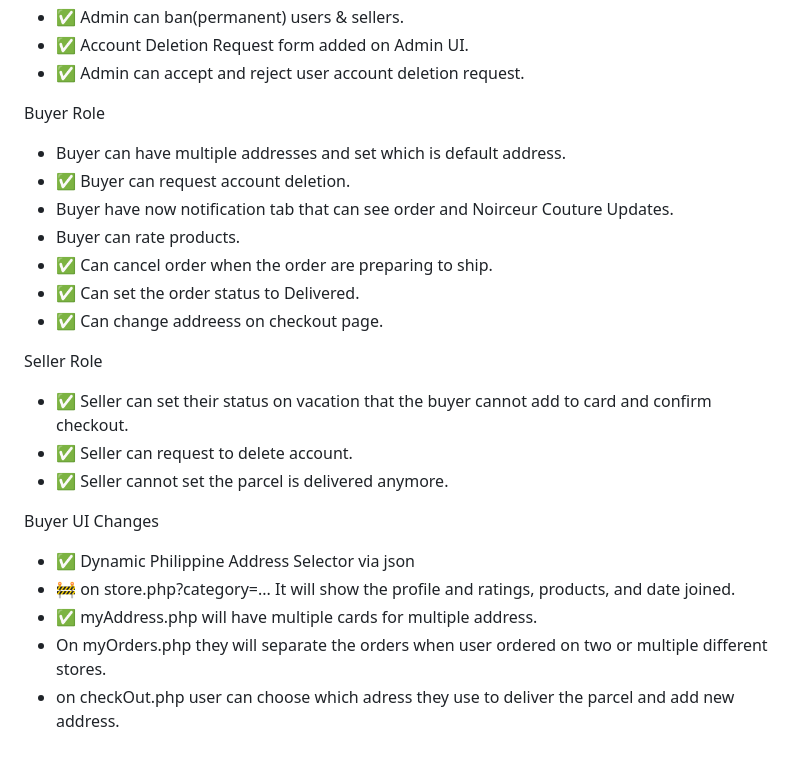
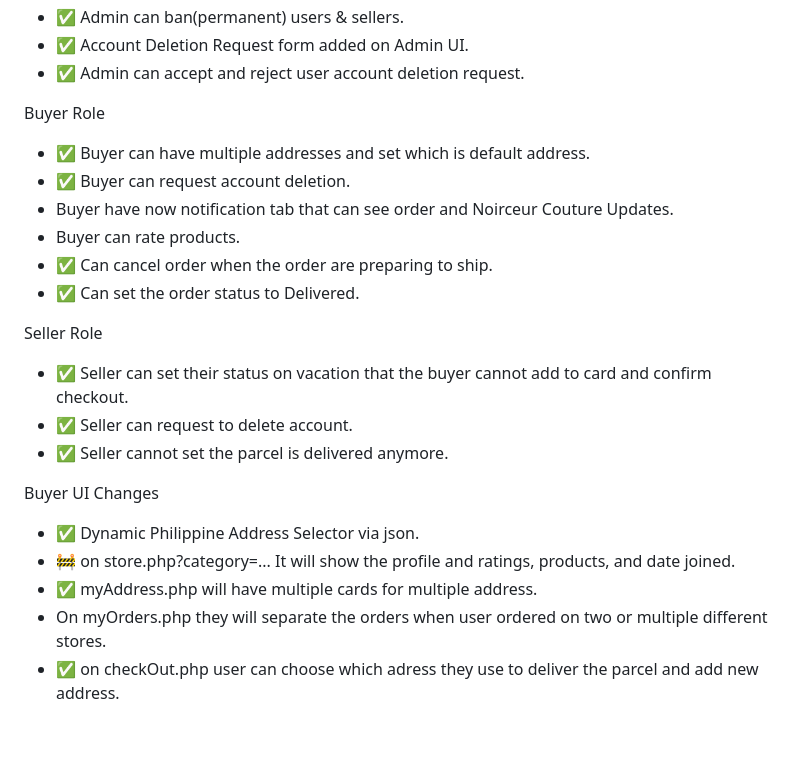
Before and after one commit to LeinahI/NoirceurCouture, a Markdown page: README.md, the part around the change. Drawn GitHub-style.

```diff
--- a/README.md
+++ b/README.md
@@ -74,13 +74,12 @@ Admin Role
 - ✅ Admin can accept and reject user account deletion request.
 
 Buyer Role
-- Buyer can have multiple addresses and set which is default address.
+- ✅ Buyer can have multiple addresses and set which is default address.
 - ✅ Buyer can request account deletion.
 - Buyer have now notification tab that can see order and Noirceur Couture Updates.
 - Buyer can rate products.
 - ✅ Can cancel order when the order are preparing to ship.
 - ✅ Can set the order status to Delivered.
-- ✅ Can change addreess on checkout page.
 
 Seller Role
 - ✅ Seller can set their status on vacation that the buyer cannot add to card and confirm checkout.
@@ -88,8 +87,8 @@ Seller Role
 - ✅ Seller cannot set the parcel is delivered anymore.
 
 Buyer UI Changes
-- ✅ Dynamic Philippine Address Selector via json
+- ✅ Dynamic Philippine Address Selector via json.
 - 🚧 on store.php?category=... It will show the profile and ratings, products, and date joined.
 - ✅ myAddress.php will have multiple cards for multiple address.
 - On myOrders.php they will separate the orders when user ordered on two or multiple different stores.
-- on checkOut.php user can choose which adress they use to deliver the parcel and add new address.
+- ✅ on checkOut.php user can choose which adress they use to deliver the parcel and add new address.
```
